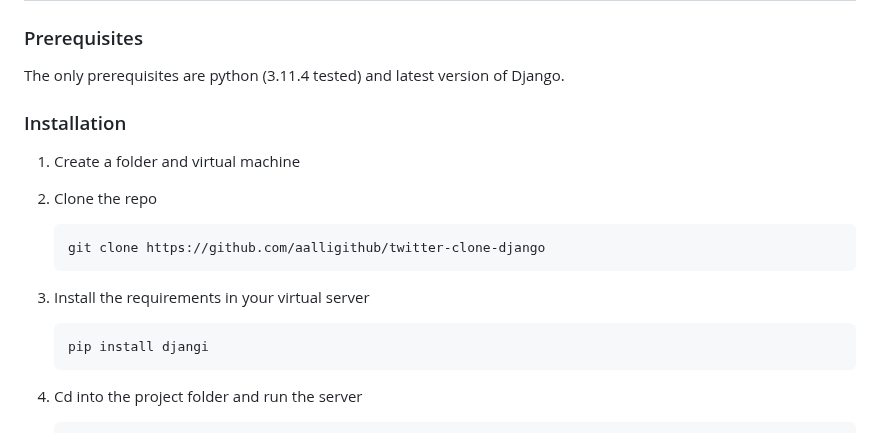
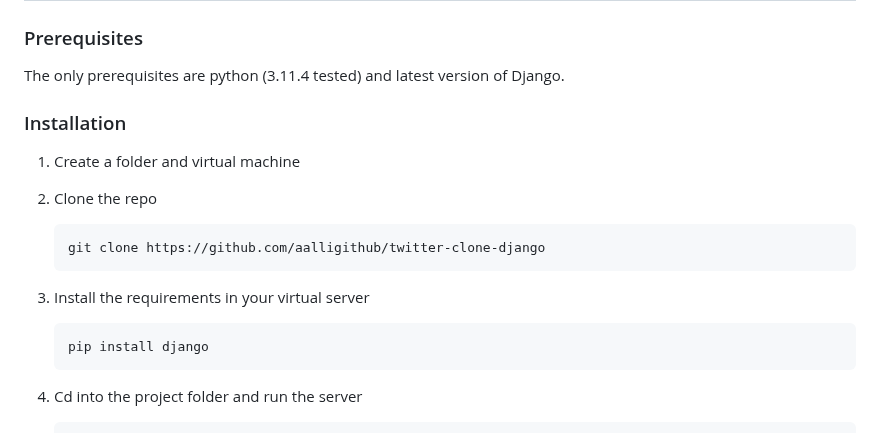
Before and after one commit to aalligithub/twitter-clone-django, a Markdown page: README.md, the part around the change. GitHub-like rendering.

````diff
--- a/README.md
+++ b/README.md
@@ -98,7 +98,6 @@ The only prerequisites are python (3.11.4 tested) and latest version of Django.
 
 
 
-
 ### Installation
 
 
@@ -113,7 +112,7 @@ The only prerequisites are python (3.11.4 tested) and latest version of Django.
 
 3. Install the requirements in your virtual server
    ```sh
-   pip install djangi
+   pip install django
    ```
 
 4. Cd into the project folder and run the server
````
